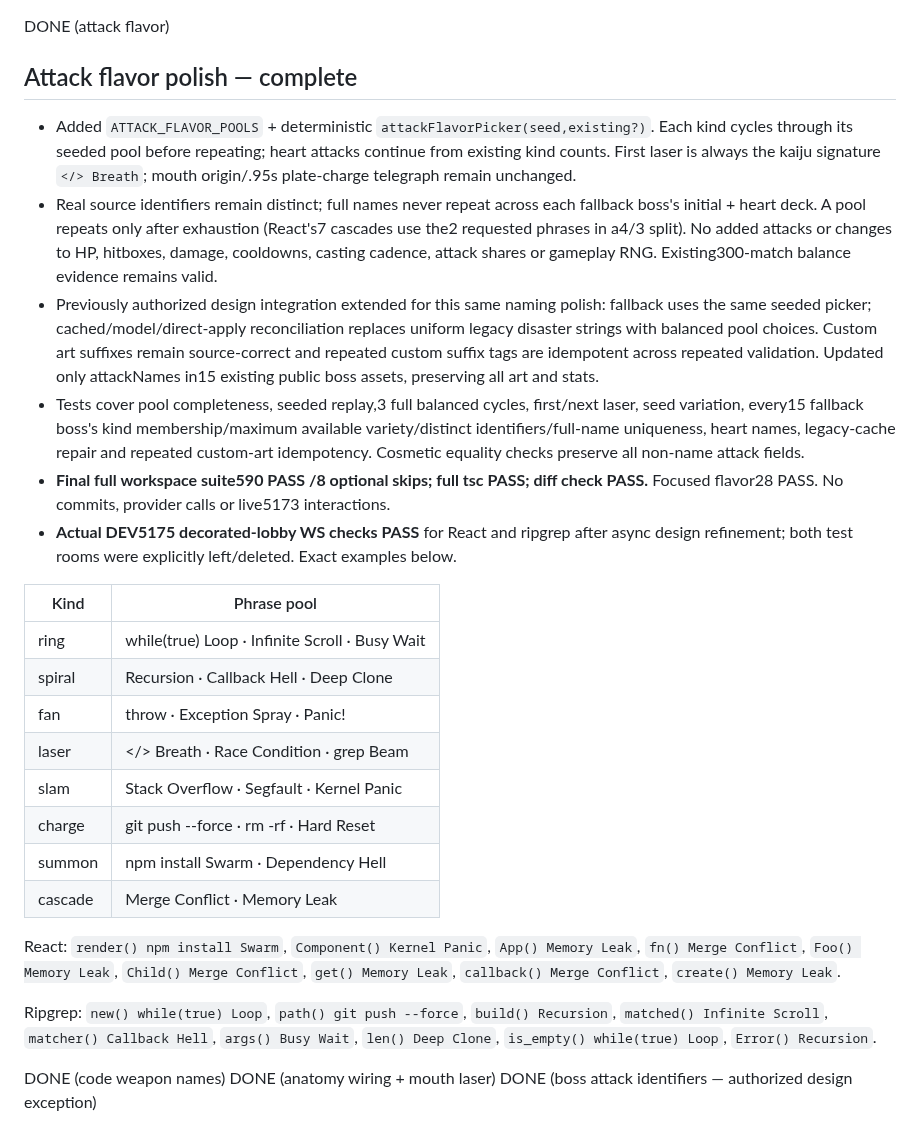
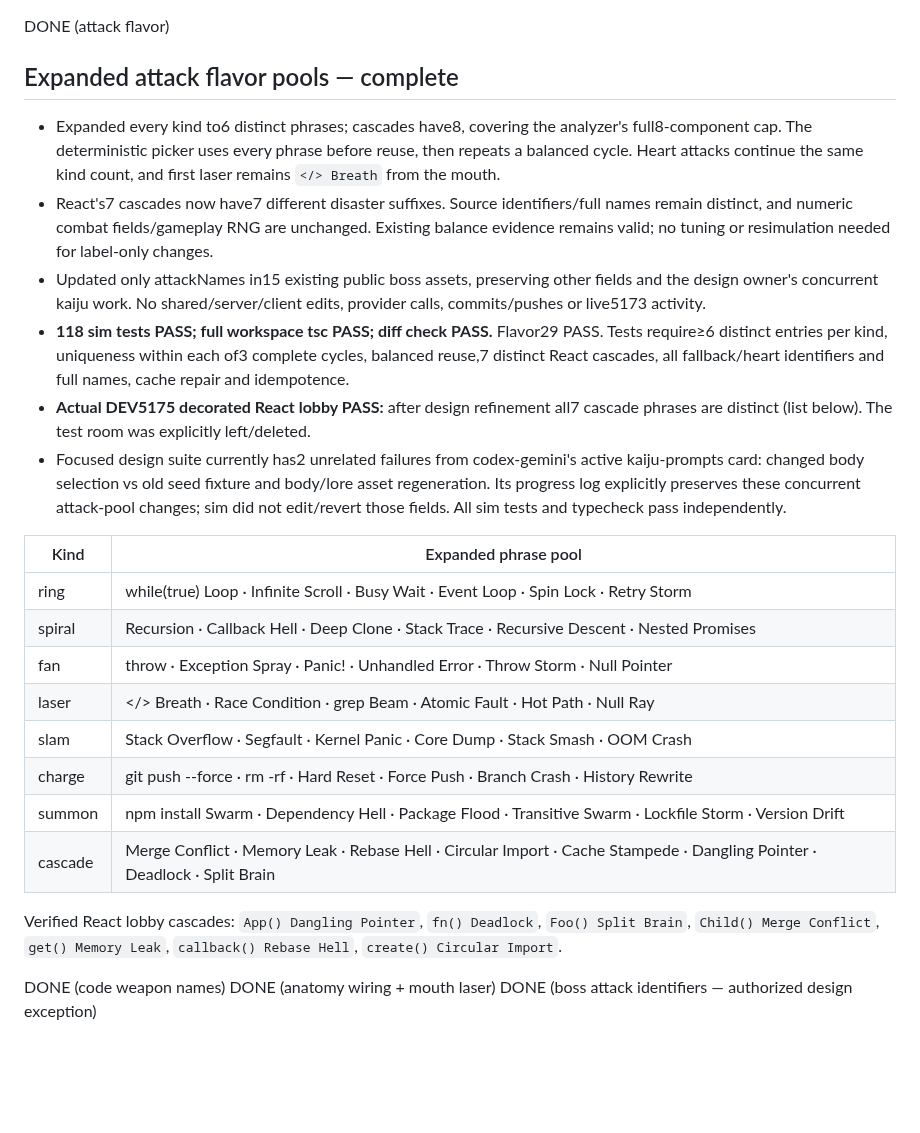
Before and after one commit to gfhdhytghd/Gitzilla, a Markdown page: docs/progress/codex-sim.md, the part around the change. Rendered like a GitHub page; blank space fills up the shorter version.

```diff
--- a/docs/progress/codex-sim.md
+++ b/docs/progress/codex-sim.md
@@ -1,27 +1,25 @@
 DONE (attack flavor)
 
-## Attack flavor polish — complete
-- Added `ATTACK_FLAVOR_POOLS` + deterministic `attackFlavorPicker(seed,existing?)`. Each kind cycles through its seeded pool before repeating; heart attacks continue from existing kind counts. First laser is always the kaiju signature `</> Breath`; mouth origin/.95s plate-charge telegraph remain unchanged.
-- Real source identifiers remain distinct; full names never repeat across each fallback boss's initial + heart deck. A pool repeats only after exhaustion (React's7 cascades use the2 requested phrases in a4/3 split). No added attacks or changes to HP, hitboxes, damage, cooldowns, casting cadence, attack shares or gameplay RNG. Existing300-match balance evidence remains valid.
-- Previously authorized design integration extended for this same naming polish: fallback uses the same seeded picker; cached/model/direct-apply reconciliation replaces uniform legacy disaster strings with balanced pool choices. Custom art suffixes remain source-correct and repeated custom suffix tags are idempotent across repeated validation. Updated only attackNames in15 existing public boss assets, preserving all art and stats.
-- Tests cover pool completeness, seeded replay,3 full balanced cycles, first/next laser, seed variation, every15 fallback boss's kind membership/maximum available variety/distinct identifiers/full-name uniqueness, heart names, legacy-cache repair and repeated custom-art idempotency. Cosmetic equality checks preserve all non-name attack fields.
-- **Final full workspace suite590 PASS /8 optional skips; full tsc PASS; diff check PASS.** Focused flavor28 PASS. No commits, provider calls or live5173 interactions.
-- **Actual DEV5175 decorated-lobby WS checks PASS** for React and ripgrep after async design refinement; both test rooms were explicitly left/deleted. Exact examples below.
+## Expanded attack flavor pools — complete
+- Expanded every kind to6 distinct phrases; cascades have8, covering the analyzer's full8-component cap. The deterministic picker uses every phrase before reuse, then repeats a balanced cycle. Heart attacks continue the same kind count, and first laser remains `</> Breath` from the mouth.
+- React's7 cascades now have7 different disaster suffixes. Source identifiers/full names remain distinct, and numeric combat fields/gameplay RNG are unchanged. Existing balance evidence remains valid; no tuning or resimulation needed for label-only changes.
+- Updated only attackNames in15 existing public boss assets, preserving other fields and the design owner's concurrent kaiju work. No shared/server/client edits, provider calls, commits/pushes or live5173 activity.
+- **118 sim tests PASS; full workspace tsc PASS; diff check PASS.** Flavor29 PASS. Tests require≥6 distinct entries per kind, uniqueness within each of3 complete cycles, balanced reuse,7 distinct React cascades, all fallback/heart identifiers and full names, cache repair and idempotence.
+- **Actual DEV5175 decorated React lobby PASS:** after design refinement all7 cascade phrases are distinct (list below). The test room was explicitly left/deleted.
+- Focused design suite currently has2 unrelated failures from codex-gemini's active kaiju-prompts card: changed body selection vs old seed fixture and body/lore asset regeneration. Its progress log explicitly preserves these concurrent attack-pool changes; sim did not edit/revert those fields. All sim tests and typecheck pass independently.
 
-| Kind | Phrase pool |
+| Kind | Expanded phrase pool |
 | --- | --- |
-| ring | while(true) Loop · Infinite Scroll · Busy Wait |
-| spiral | Recursion · Callback Hell · Deep Clone |
-| fan | throw · Exception Spray · Panic! |
-| laser | </> Breath · Race Condition · grep Beam |
-| slam | Stack Overflow · Segfault · Kernel Panic |
-| charge | git push --force · rm -rf · Hard Reset |
-| summon | npm install Swarm · Dependency Hell |
-| cascade | Merge Conflict · Memory Leak |
+| ring | while(true) Loop · Infinite Scroll · Busy Wait · Event Loop · Spin Lock · Retry Storm |
+| spiral | Recursion · Callback Hell · Deep Clone · Stack Trace · Recursive Descent · Nested Promises |
+| fan | throw · Exception Spray · Panic! · Unhandled Error · Throw Storm · Null Pointer |
+| laser | </> Breath · Race Condition · grep Beam · Atomic Fault · Hot Path · Null Ray |
+| slam | Stack Overflow · Segfault · Kernel Panic · Core Dump · Stack Smash · OOM Crash |
+| charge | git push --force · rm -rf · Hard Reset · Force Push · Branch Crash · History Rewrite |
+| summon | npm install Swarm · Dependency Hell · Package Flood · Transitive Swarm · Lockfile Storm · Version Drift |
+| cascade | Merge Conflict · Memory Leak · Rebase Hell · Circular Import · Cache Stampede · Dangling Pointer · Deadlock · Split Brain |
 
-React: `render() npm install Swarm`, `Component() Kernel Panic`, `App() Memory Leak`, `fn() Merge Conflict`, `Foo() Memory Leak`, `Child() Merge Conflict`, `get() Memory Leak`, `callback() Merge Conflict`, `create() Memory Leak`.
-
-Ripgrep: `new() while(true) Loop`, `path() git push --force`, `build() Recursion`, `matched() Infinite Scroll`, `matcher() Callback Hell`, `args() Busy Wait`, `len() Deep Clone`, `is_empty() while(true) Loop`, `Error() Recursion`.
+Verified React lobby cascades: `App() Dangling Pointer`, `fn() Deadlock`, `Foo() Split Brain`, `Child() Merge Conflict`, `get() Memory Leak`, `callback() Rebase Hell`, `create() Circular Import`.
 
 DONE (code weapon names)
 DONE (anatomy wiring + mouth laser)
```
Also changed, not shown: docs/design-refs/BOSS-README.md (added, +124 -0 lines), docs/progress/codex-ideas.md (+13 -1 lines), sim/README.md (+1 -1 lines), docs/design-refs/boss-1.png (added), docs/design-refs/boss-2.png (added), docs/design-refs/boss-3.png (added), docs/design-refs/boss-4.png (added), docs/design-refs/boss-5.png (added), 2 other files.
